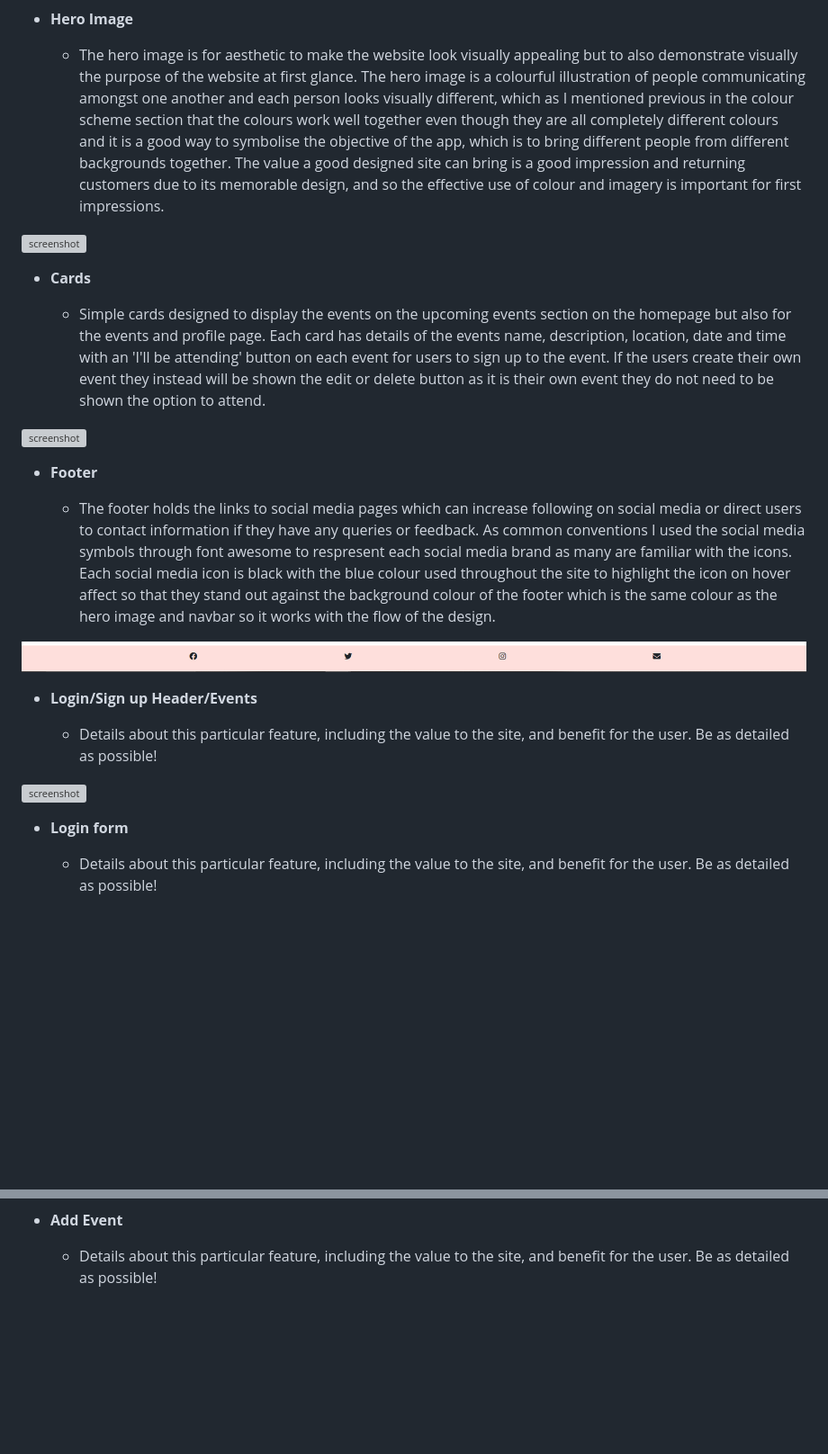
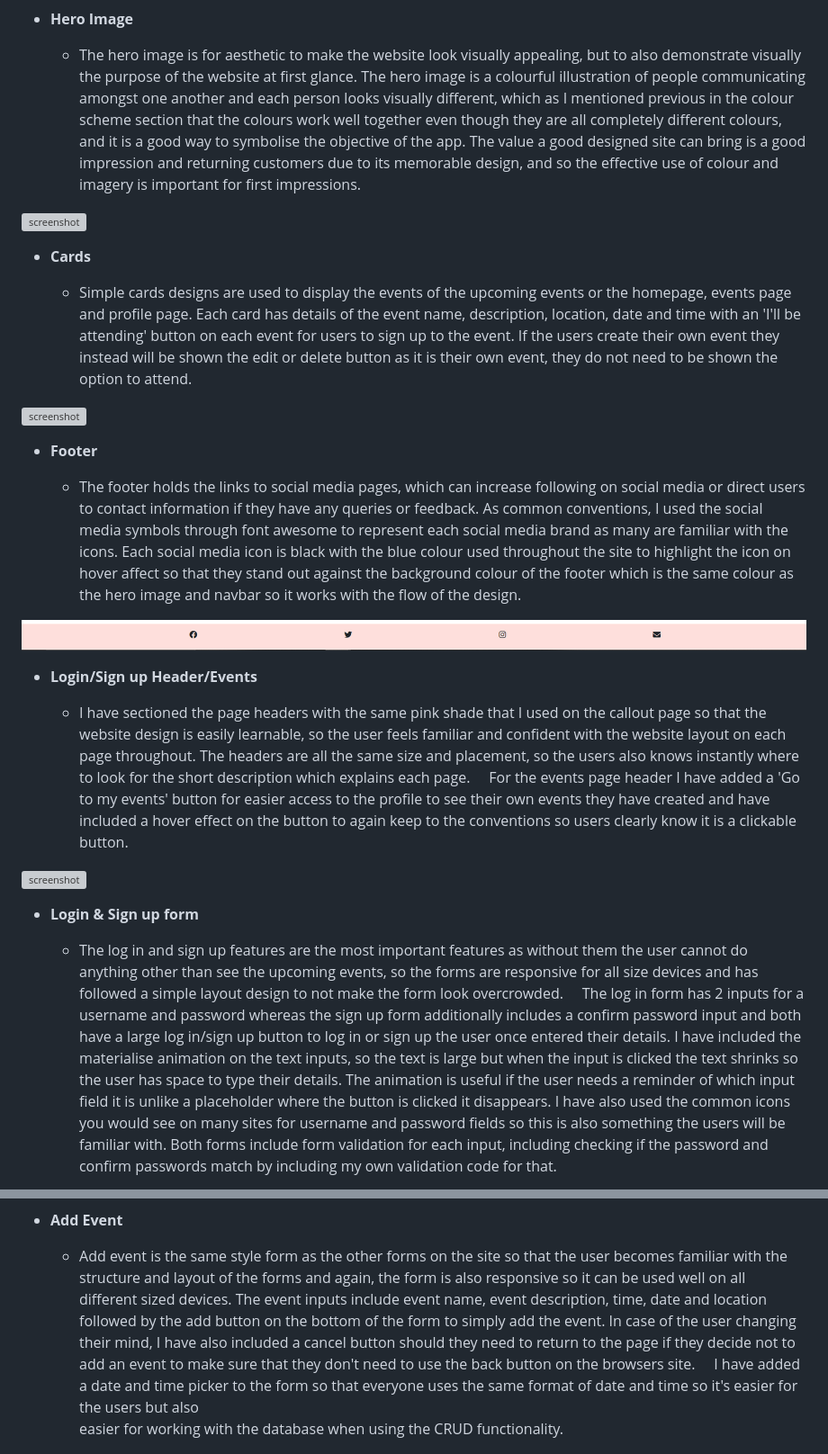
Before and after one commit to staceyJayneLewis/socialeyes, a Markdown page: README.md, 2 parts joined by grey strips. Shown at 90% size. Drawn GitHub-style; blank space fills up the shorter version; grey boxes are pictures that could not be loaded.

```diff
--- a/README.md
+++ b/README.md
@@ -139,31 +137,34 @@ The navbar background colour has been blended into the colour of the callout sec
 
 - **Hero Image**
 
-    - The hero image is for aesthetic to make the website look visually appealing but to also demonstrate visually the purpose of the website at first glance. The hero image is a colourful illustration of people communicating amongst one another and each person looks visually different, which as I mentioned previous in the colour scheme section that the colours work well together even though they are all completely different colours and it is a good way to symbolise the objective of the app, which is to bring different people from different backgrounds together.
+    - The hero image is for aesthetic to make the website look visually appealing, but to also demonstrate visually the purpose of the website at first glance. The hero image is a colourful illustration of people communicating amongst one another and each person looks visually different, which as I mentioned previous in the colour scheme section that the colours work well together even though they are all completely different colours, and it is a good way to symbolise the objective of the app.
     The value a good designed site can bring is a good impression and returning customers due to its memorable design, and so the effective use of colour and imagery is important for first impressions.
 
 ![screenshot](documentation/feature5.jpg)
 
 - **Cards**
 
-    - Simple cards designed to display the events on the upcoming events section on the homepage but also for the events and profile page. Each card has details of the events name, description, location, date and time with an 'I'll be attending' button on each event for users to sign up to the event. If the users create their own event they instead will be shown the edit or delete button as it is their own event they do not need to be shown the option to attend.
+    - Simple cards designs are used to display the events of the upcoming events or the homepage, events page and profile page. Each card has details of the event name, description, location, date and time with an 'I'll be attending' button on each event for users to sign up to the event. If the users create their own event they instead will be shown the edit or delete button as it is their own event, they do not need to be shown the option to attend.
 
 ![screenshot](documentation/feature6.jpg)
 
 - **Footer**
 
-    - The footer holds the links to social media pages which can increase following on social media or direct users to contact information if they have any queries or feedback. As common conventions I used the social media symbols through font awesome to respresent each social media brand as many are familiar with the icons. Each social media icon is black with the blue colour used throughout the site to highlight the icon on hover affect so that they stand out against the background colour of the footer which is the same colour as the hero image and navbar so it works with the flow of the design.
+    - The footer holds the links to social media pages, which can increase following on social media or direct users to contact information if they have any queries or feedback. As common conventions, I used the social media symbols through font awesome to represent each social media brand as many are familiar with the icons. Each social media icon is black with the blue colour used throughout the site to highlight the icon on hover affect so that they stand out against the background colour of the footer which is the same colour as the hero image and navbar so it works with the flow of the design.
 
 ![screenshot](documentation/feature7.jpg)
 
 
 - **Login/Sign up Header/Events**
 
-    - Details about this particular feature, including the value to the site, and benefit for the user. Be as detailed as possible!
+    - I have sectioned the page headers with the same pink shade that I used on the callout page so that the website design is easily learnable, so the user feels familiar and confident with the website layout on each page throughout. The headers are all the same size and placement, so the users also knows instantly where to look for the short description which explains each page.
+    For the events page header I have added a 'Go to my events' button for easier access to the profile to see their own events they have created
+    and have included a hover effect on the button to again keep to the conventions so users clearly know it is a clickable button.
 
 ![screenshot](documentation/feature8.jpg)
 
-- **Login form**
+- **Login & Sign up form**
 
-    - Details about this particular feature, including the value to the site, and benefit for the user. Be as detailed as possible!
+    - The log in and sign up features are the most important features as without them the user cannot do anything other than see the upcoming events, so the forms are responsive for all size devices and has followed a simple layout design to not make the form look overcrowded.
+    The log in form has 2 inputs for a username and password whereas the sign up form additionally includes a confirm password input and both     have  a large log in/sign up button to log in or sign up the user once entered their details. I have included the materialise animation on the text inputs, so the text is large but when the input is clicked the text shrinks so the user has space to type their details. The animation is useful if the user needs a reminder of which input field it is unlike a placeholder where the button is clicked it disappears. I have also used the common icons you would see on many sites for username and password fields so this is also something the users will be familiar with. Both forms include form validation for each input, including checking if the password and confirm passwords match by including my own validation code for that.
 
@@ -195,7 +191,9 @@ The navbar background colour has been blended into the colour of the callout sec
 
 - **Add Event**
 
-    - Details about this particular feature, including the value to the site, and benefit for the user. Be as detailed as possible!
+    - Add event is the same style form as the other forms on the site so that the user becomes familiar with the structure and layout of the forms and again, the form is also responsive so it can be used well on all different sized devices. The event inputs include event name, event description, time, date and location followed by the add button on the bottom of the form to simply add the event. In case of the user changing their mind, I have also included a cancel button should they need to return to the page if they decide not to add an event to make sure that they don't need to use the back button on the browsers site.
+    I have added a date and time picker to the form so that everyone uses the same format of date and time so it's easier for the users but also
+    easier for working with the database when using the CRUD functionality.
 
 ![screenshot](documentation/feature14.jpg)
 
```
Also changed, not shown: other parts of README.md (+28 -35 lines), documentation/feature10.jpg (deleted), documentation/feature15.jpg, documentation/feature17.jpg, documentation/feature9&10.jpg (added), documentation/feature9.jpg (deleted).
